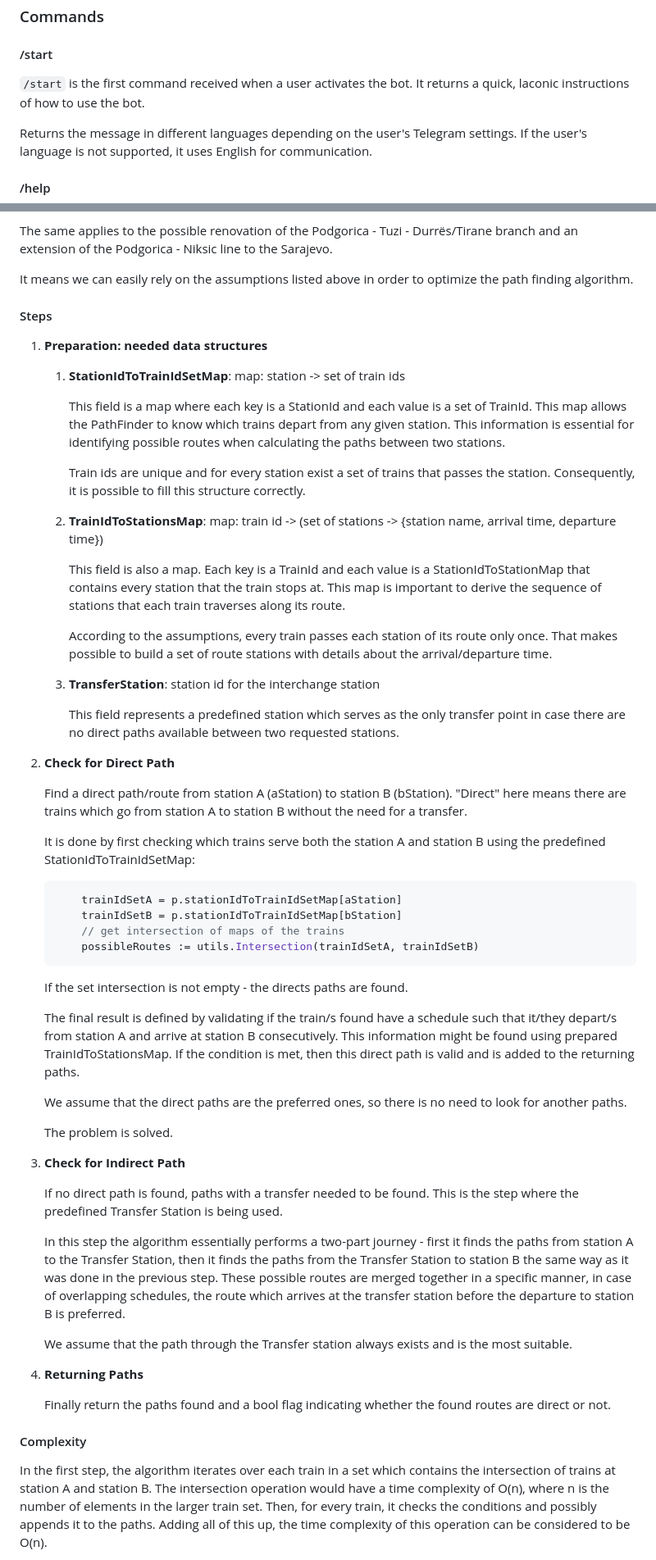
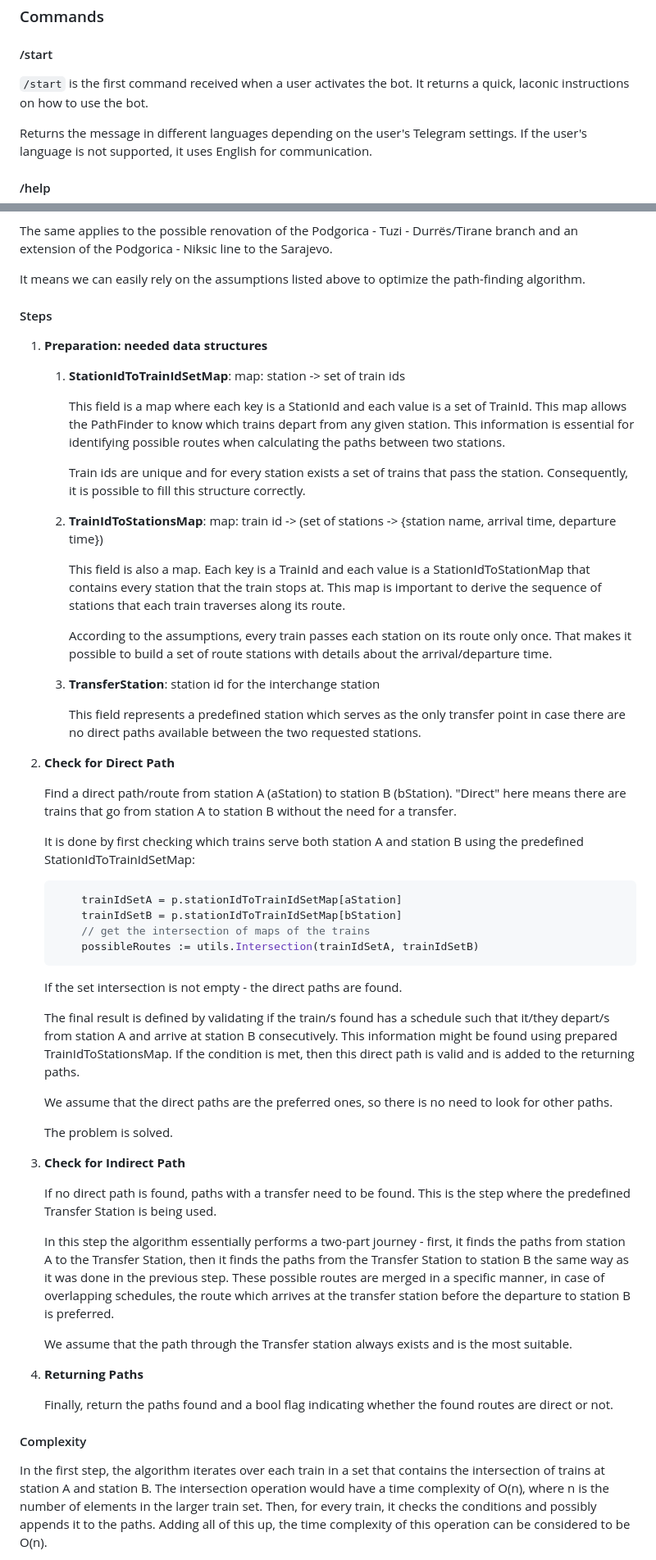
Before and after one commit to ivanov-gv/zpcg, a Markdown page: README.md, 2 parts joined by grey strips. Shown: that part at 82% size. GitHub-like rendering.

````diff
--- a/README.md
+++ b/README.md
@@ -39,7 +39,7 @@ Original timetable is available at: - https://zpcg.me/search
 #### /start
 
 `/start` is the first command received when a user activates the bot. It returns a quick,
-laconic instructions of how to use the bot.
+laconic instructions on how to use the bot.
 
 Returns the message in different languages depending on the user's Telegram settings.
 If the user's language is not supported, it uses English for communication.
@@ -205,7 +212,7 @@ the Montenegro timetable bot.
 The same applies to the possible renovation of the Podgorica - Tuzi - Durrës/Tirane branch and an extension of
 the Podgorica - Niksic line to the Sarajevo.
 
-It means we can easily rely on the assumptions listed above in order to optimize the path finding algorithm.
+It means we can easily rely on the assumptions listed above to optimize the path-finding algorithm.
 
 #### Steps
 
@@ -217,7 +224,7 @@ It means we can easily rely on the assumptions listed above in order to optimize
        for
        identifying possible routes when calculating the paths between two stations.
 
-       Train ids are unique and for every station exist a set of trains that passes the station. Consequently, it is
+       Train ids are unique and for every station exists a set of trains that pass the station. Consequently, it is
        possible to fill this structure correctly.
 
     2. **TrainIdToStationsMap**: map: train id -> (set of stations -> {station name, arrival time, departure time})
@@ -227,45 +234,45 @@ It means we can easily rely on the assumptions listed above in order to optimize
        that
        each train traverses along its route.
 
-       According to the assumptions, every train passes each station of its route only once. That makes possible to
+       According to the assumptions, every train passes each station on its route only once. That makes it possible to
        build a set of route stations with details about the arrival/departure time.
 
     3. **TransferStation**: station id for the interchange station
 
        This field represents a predefined station which serves as the only transfer point in case there are no direct
-       paths available between two requested stations.
+       paths available between the two requested stations.
 
 2. **Check for Direct Path**
 
    Find a direct path/route from station A (aStation) to station B (bStation).
-   "Direct" here means there are trains which go from station A to station B without the need for a transfer.
+   "Direct" here means there are trains that go from station A to station B without the need for a transfer.
 
-   It is done by first checking which trains serve both the station A and station B using the
+   It is done by first checking which trains serve both station A and station B using the
    predefined StationIdToTrainIdSetMap:
    ```go
        trainIdSetA = p.stationIdToTrainIdSetMap[aStation]
        trainIdSetB = p.stationIdToTrainIdSetMap[bStation]
-       // get intersection of maps of the trains
+       // get the intersection of maps of the trains
        possibleRoutes := utils.Intersection(trainIdSetA, trainIdSetB)
    ```
-   If the set intersection is not empty - the directs paths are found.
+   If the set intersection is not empty - the direct paths are found.
 
-   The final result is defined by validating if the train/s found have a schedule such that it/they depart/s
+   The final result is defined by validating if the train/s found has a schedule such that it/they depart/s
    from station A and arrive at station B consecutively. This information might be found using prepared
    TrainIdToStationsMap. If the condition is met, then this direct path is valid and is added to the returning paths.
 
-   We assume that the direct paths are the preferred ones, so there is no need to look for another paths.
+   We assume that the direct paths are the preferred ones, so there is no need to look for other paths.
 
    The problem is solved.
 
 3. **Check for Indirect Path**
 
-   If no direct path is found, paths with a transfer needed to be found. This is the step where the predefined
+   If no direct path is found, paths with a transfer need to be found. This is the step where the predefined
    Transfer Station is being used.
 
-   In this step the algorithm essentially performs a two-part journey - first it finds the paths from station A
+   In this step the algorithm essentially performs a two-part journey - first, it finds the paths from station A
    to the Transfer Station, then it finds the paths from the Transfer Station to station B the same way as it was done
-   in the previous step. These possible routes are merged together in a specific manner, in case of overlapping
+   in the previous step. These possible routes are merged in a specific manner, in case of overlapping
    schedules,
    the route which arrives at the transfer station before the departure to station B is preferred.
 
@@ -273,12 +280,12 @@ It means we can easily rely on the assumptions listed above in order to optimize
 
 4. **Returning Paths**
 
-   Finally return the paths found and a bool flag indicating whether the
+   Finally, return the paths found and a bool flag indicating whether the
    found routes are direct or not.
 
 #### Complexity
 
-In the first step, the algorithm iterates over each train in a set which contains the intersection of trains
+In the first step, the algorithm iterates over each train in a set that contains the intersection of trains
 at station A and station B. The intersection operation would have a time complexity of O(n), where n is the number of
 elements in the larger train set. Then, for every train, it checks the conditions and possibly appends it to the paths.
 Adding all of this up, the time complexity of this operation can be considered to be O(n).
````
Also changed, not shown: other parts of README.md (+40 -33 lines).
